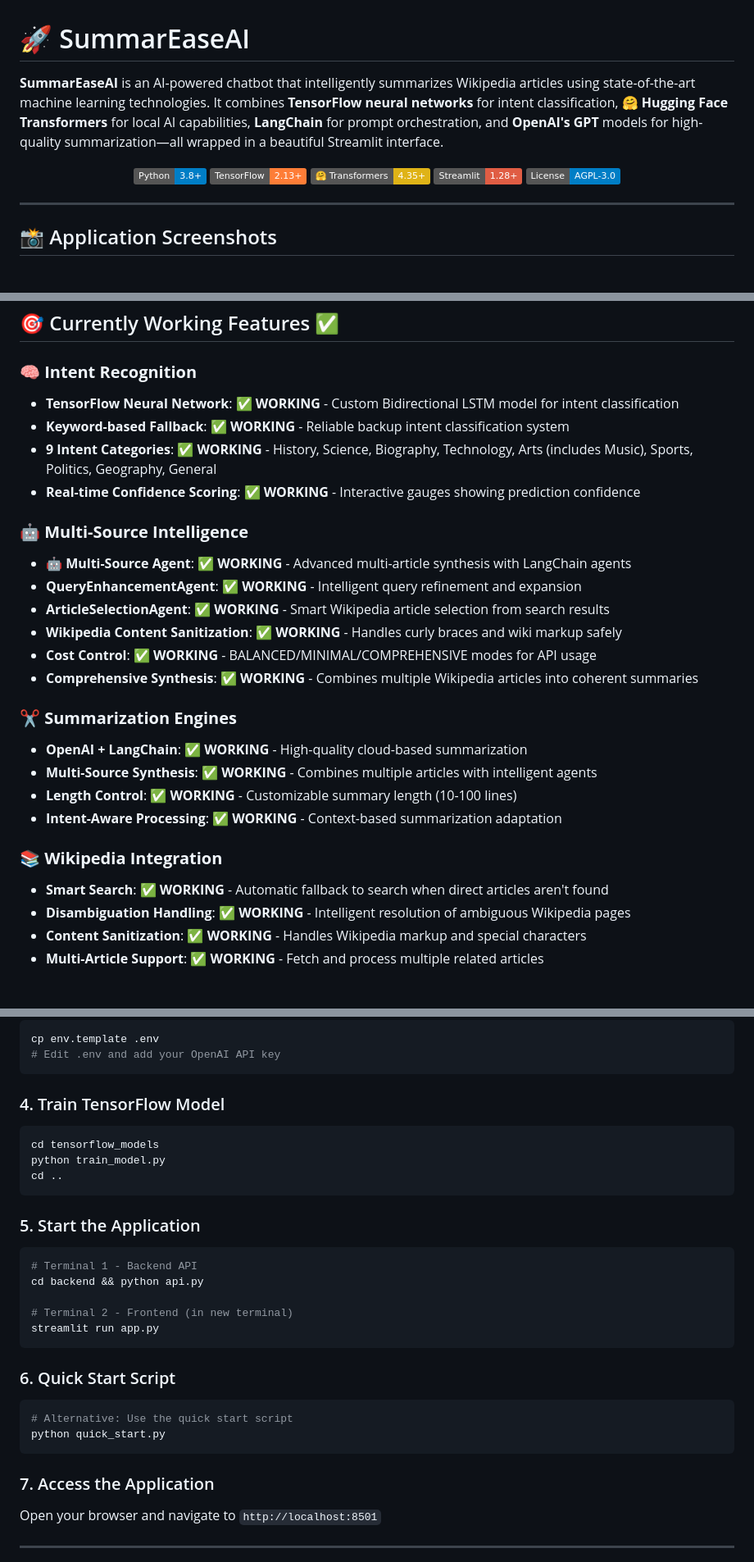
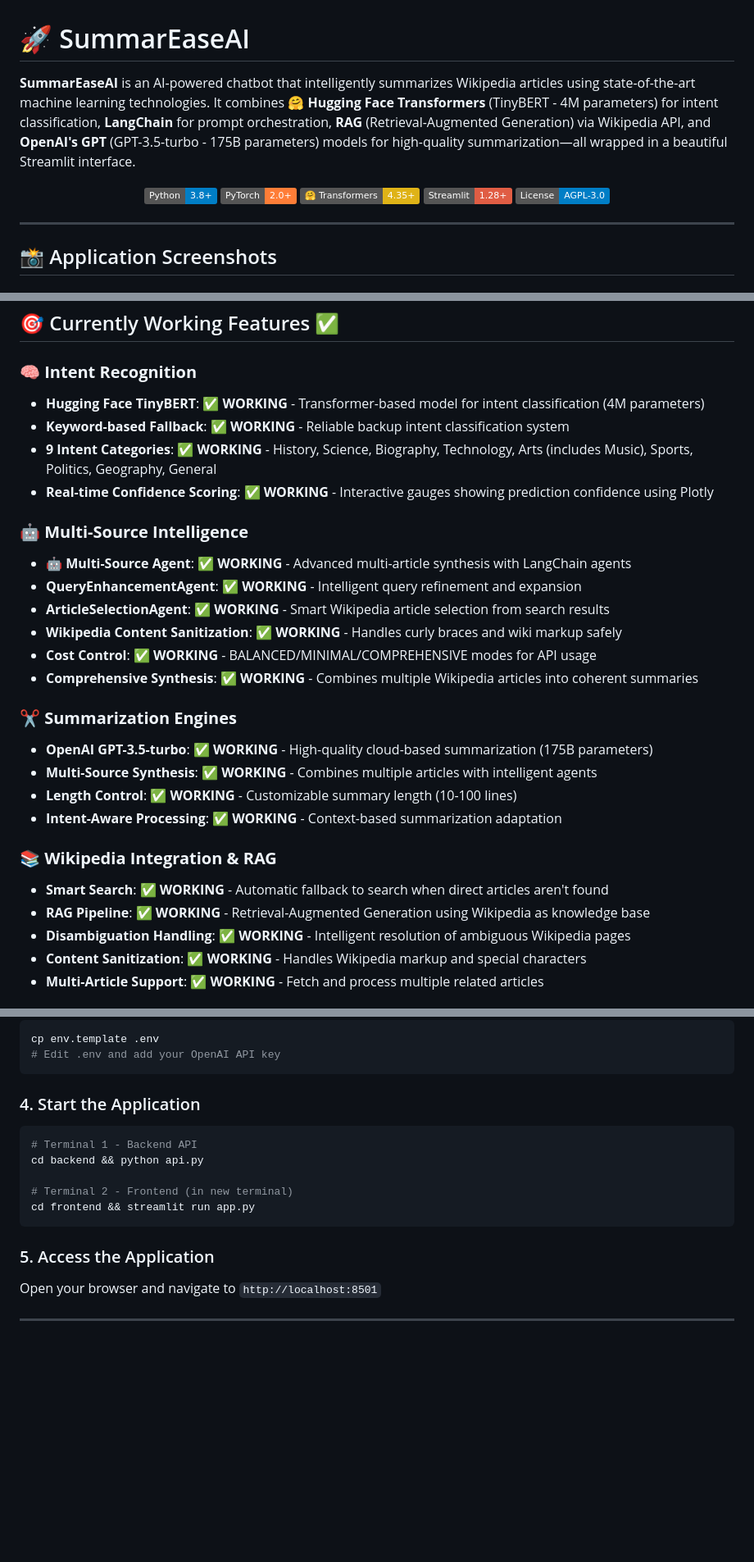
Before and after one commit to mathieudelehaye/SummarEaseAI, a Markdown page: README.md, 3 parts joined by grey strips. Shown: that part at 82% size. GitHub-like rendering; badges without logos; blank space fills up the shorter version.

````diff
--- a/README.md
+++ b/README.md
@@ -1,11 +1,11 @@
 # 🚀 SummarEaseAI
 
-**SummarEaseAI** is an AI-powered chatbot that intelligently summarizes Wikipedia articles using state-of-the-art machine learning technologies. It combines **TensorFlow neural networks** for intent classification, **🤗 Hugging Face Transformers** for local AI capabilities, **LangChain** for prompt orchestration, and **OpenAI's GPT** models for high-quality summarization—all wrapped in a beautiful Streamlit interface.
+**SummarEaseAI** is an AI-powered chatbot that intelligently summarizes Wikipedia articles using state-of-the-art machine learning technologies. It combines **🤗 Hugging Face Transformers** (TinyBERT - 4M parameters) for intent classification, **LangChain** for prompt orchestration, **RAG** (Retrieval-Augmented Generation) via Wikipedia API, and **OpenAI's GPT** (GPT-3.5-turbo - 175B parameters) models for high-quality summarization—all wrapped in a beautiful Streamlit interface.
 
 <div align="center">
 
 ![Python](https://img.shields.io/badge/Python-3.8+-blue.svg)
-![TensorFlow](https://img.shields.io/badge/TensorFlow-2.13+-orange.svg)
+![PyTorch](https://img.shields.io/badge/PyTorch-2.0+-orange.svg)
 ![HuggingFace](https://img.shields.io/badge/🤗_Transformers-4.35+-yellow.svg)
 ![Streamlit](https://img.shields.io/badge/Streamlit-1.28+-red.svg)
 ![License](https://img.shields.io/badge/License-AGPL--3.0-blue.svg)
@@ -40,10 +40,10 @@
 ## 🎯 Currently Working Features ✅
 
 ### 🧠 **Intent Recognition**
-- **TensorFlow Neural Network**: ✅ **WORKING** - Custom Bidirectional LSTM model for intent classification
+- **Hugging Face TinyBERT**: ✅ **WORKING** - Transformer-based model for intent classification (4M parameters)
 - **Keyword-based Fallback**: ✅ **WORKING** - Reliable backup intent classification system
 - **9 Intent Categories**: ✅ **WORKING** - History, Science, Biography, Technology, Arts (includes Music), Sports, Politics, Geography, General
-- **Real-time Confidence Scoring**: ✅ **WORKING** - Interactive gauges showing prediction confidence
+- **Real-time Confidence Scoring**: ✅ **WORKING** - Interactive gauges showing prediction confidence using Plotly
 
 ### 🤖 **Multi-Source Intelligence**
 - **🤖 Multi-Source Agent**: ✅ **WORKING** - Advanced multi-article synthesis with LangChain agents
@@ -54,13 +54,14 @@
 - **Comprehensive Synthesis**: ✅ **WORKING** - Combines multiple Wikipedia articles into coherent summaries
 
 ### ✂️ **Summarization Engines**
-- **OpenAI + LangChain**: ✅ **WORKING** - High-quality cloud-based summarization
+- **OpenAI GPT-3.5-turbo**: ✅ **WORKING** - High-quality cloud-based summarization (175B parameters)
 - **Multi-Source Synthesis**: ✅ **WORKING** - Combines multiple articles with intelligent agents
 - **Length Control**: ✅ **WORKING** - Customizable summary length (10-100 lines)
 - **Intent-Aware Processing**: ✅ **WORKING** - Context-based summarization adaptation
 
-### 📚 **Wikipedia Integration**
+### 📚 **Wikipedia Integration & RAG**
 - **Smart Search**: ✅ **WORKING** - Automatic fallback to search when direct articles aren't found
+- **RAG Pipeline**: ✅ **WORKING** - Retrieval-Augmented Generation using Wikipedia as knowledge base
 - **Disambiguation Handling**: ✅ **WORKING** - Intelligent resolution of ambiguous Wikipedia pages
 - **Content Sanitization**: ✅ **WORKING** - Handles Wikipedia markup and special characters
 - **Multi-Article Support**: ✅ **WORKING** - Fetch and process multiple related articles
@@ -134,29 +136,16 @@ cp env.template .env
 # Edit .env and add your OpenAI API key
 ```
 
-### 4. Train TensorFlow Model
-```bash
-cd tensorflow_models
-python train_model.py
-cd ..
-```
-
-### 5. Start the Application
+### 4. Start the Application
 ```bash
 # Terminal 1 - Backend API
 cd backend && python api.py
 
 # Terminal 2 - Frontend (in new terminal)
-streamlit run app.py
+cd frontend && streamlit run app.py
 ```
 
-### 6. Quick Start Script
-```bash
-# Alternative: Use the quick start script
-python quick_start.py
-```
-
-### 7. Access the Application
+### 5. Access the Application
 Open your browser and navigate to `http://localhost:8501`
 
 ---
````
Also changed, not shown: other parts of README.md (+35 -41 lines).
